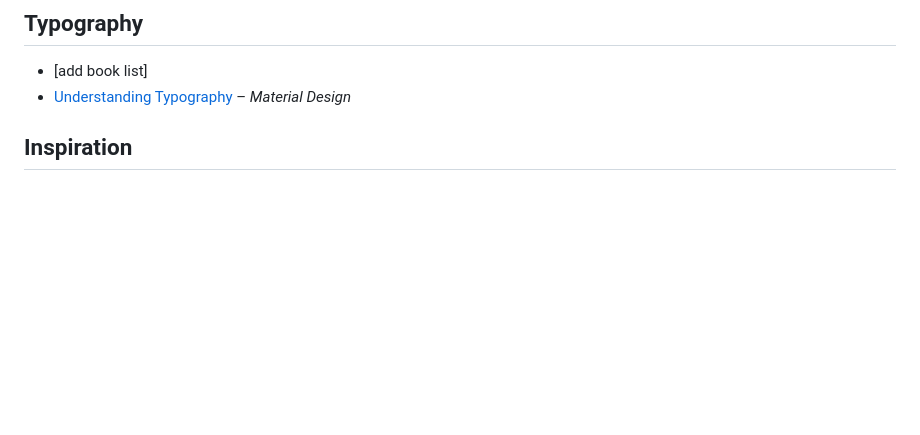
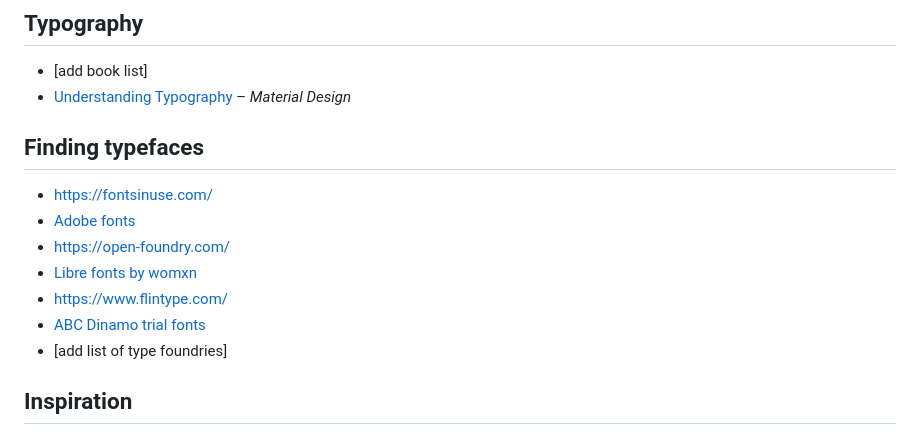
Before and after one commit to design-hfkbremen/S26_text-type-tools, a Markdown page: cheat-sheet.md, the part around the change. Drawn GitHub-style; blank space fills up the shorter version.

Commit message:
Add section for finding typefaces with resources

```diff
--- a/cheat-sheet.md
+++ b/cheat-sheet.md
@@ -3,6 +3,15 @@
 ## Typography
 - [add book list]
 - [Understanding Typography](https://m2.material.io/design/typography/understanding-typography.html#type-properties) – _Material Design_
+
+## Finding typefaces
+- [https://fontsinuse.com/](https://fontsinuse.com/)
+- [Adobe fonts](https://fonts.adobe.com/)
+- [https://open-foundry.com/](https://open-foundry.com/)
+- [Libre fonts by womxn](https://www.design-research.be/by-womxn/)
+- [https://www.flintype.com/](https://www.instagram.com/flint_ype)
+- [ABC Dinamo trial fonts](https://abcdinamo.com/form/request-trial-fonts)
+- [add list of type foundries]
 
 ## Inspiration
 - [https://100-beste-plakate.de/plakate/](https://100-beste-plakate.de/plakate/)
```
